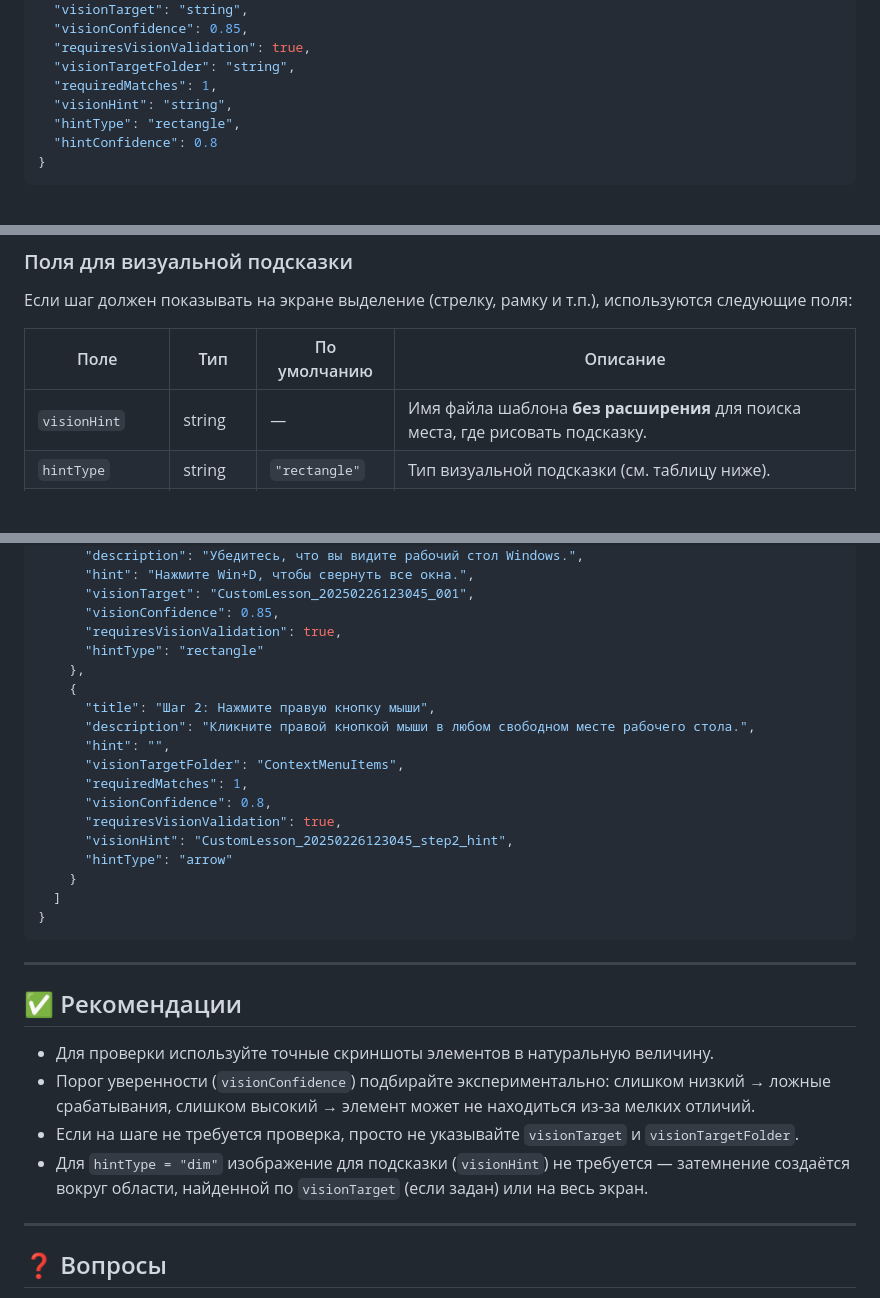
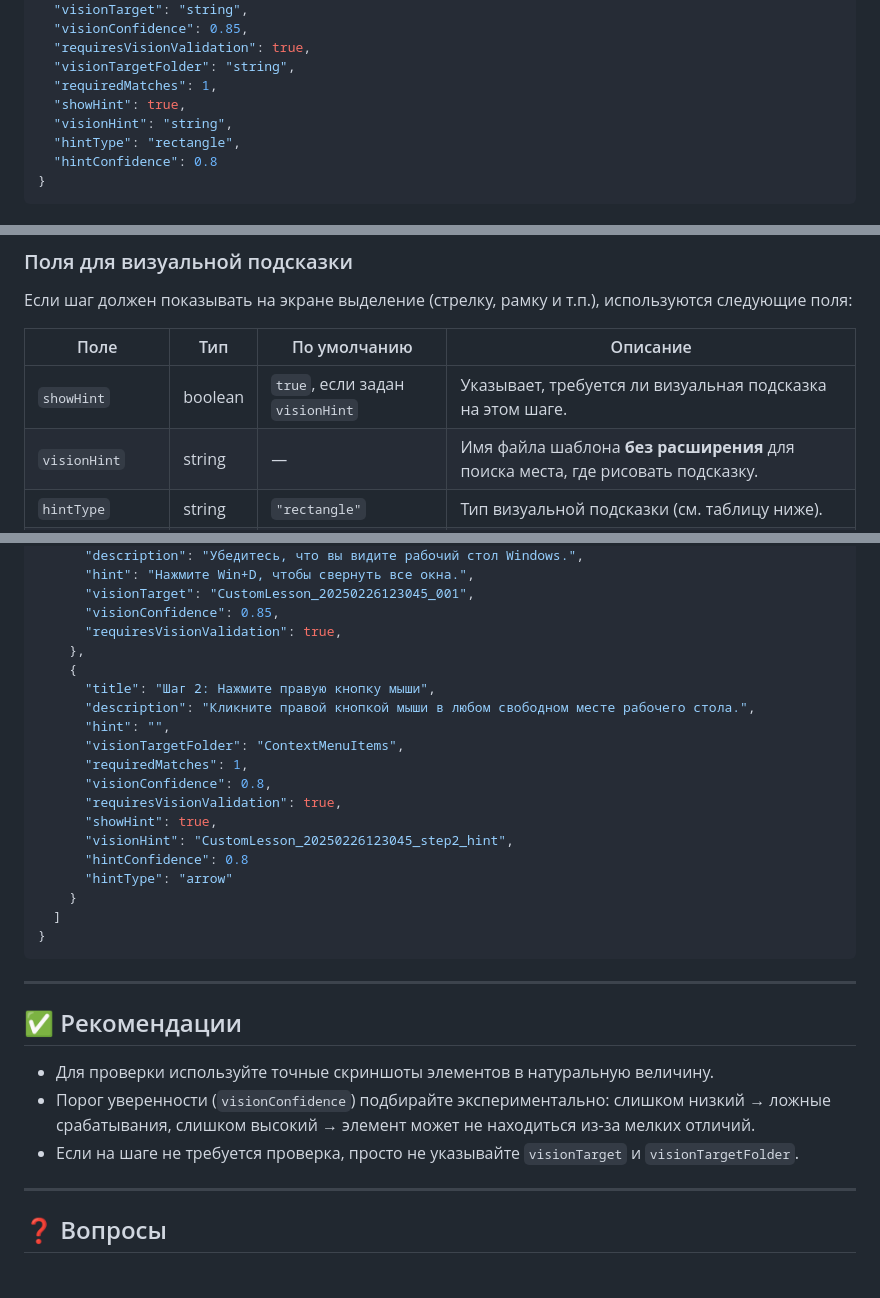
Before and after one commit to OfficialBogdanov/DigitalEducation, a Markdown page: README.md, 3 parts joined by grey strips. Drawn GitHub-style; blank space fills up the shorter version.

```diff
--- a/README.md
+++ b/README.md
@@ -72,6 +72,7 @@
   "requiresVisionValidation": true,
   "visionTargetFolder": "string",
   "requiredMatches": 1,
+  "showHint": true,
   "visionHint": "string",
   "hintType": "rectangle",
   "hintConfidence": 0.8
@@ -104,6 +105,7 @@
 
 | Поле | Тип | По умолчанию | Описание |
 |------|-----|--------------|----------|
+| `showHint` | boolean | `true`, если задан `visionHint` | Указывает, требуется ли визуальная подсказка на этом шаге. |
 | `visionHint` | string | — | Имя файла шаблона **без расширения** для поиска места, где рисовать подсказку. |
 | `hintType` | string | `"rectangle"` | Тип визуальной подсказки (см. таблицу ниже). |
 | `hintConfidence` | number | 0.8 | Порог уверенности для поиска элемента подсказки. |
@@ -149,7 +151,6 @@
       "visionTarget": "CustomLesson_20250226123045_001",
       "visionConfidence": 0.85,
       "requiresVisionValidation": true,
-      "hintType": "rectangle"
     },
     {
       "title": "Шаг 2: Нажмите правую кнопку мыши",
@@ -159,7 +160,9 @@
       "requiredMatches": 1,
       "visionConfidence": 0.8,
       "requiresVisionValidation": true,
+      "showHint": true,
       "visionHint": "CustomLesson_20250226123045_step2_hint",
+      "hintConfidence": 0.8
       "hintType": "arrow"
     }
   ]
@@ -173,7 +176,6 @@
 - Для проверки используйте точные скриншоты элементов в натуральную величину.
 - Порог уверенности (`visionConfidence`) подбирайте экспериментально: слишком низкий → ложные срабатывания, слишком высокий → элемент может не находиться из-за мелких отличий.
 - Если на шаге не требуется проверка, просто не указывайте `visionTarget` и `visionTargetFolder`.
-- Для `hintType = "dim"` изображение для подсказки (`visionHint`) не требуется — затемнение создаётся вокруг области, найденной по `visionTarget` (если задан) или на весь экран.
 
 ---
 
```
